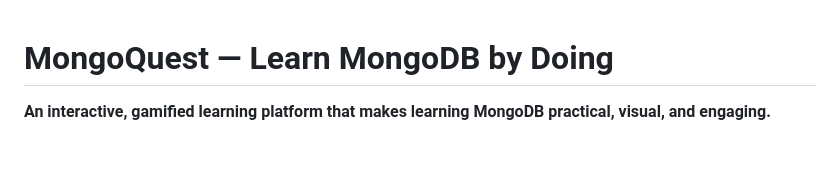
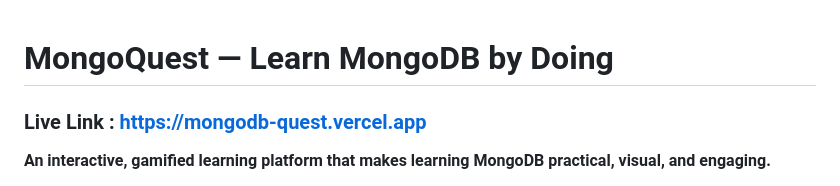
Before and after one commit to Shrutiso/MongoQuest-Learn-Mongo-DB-by-doing, a Markdown page: README.md, the part around the change. GitHub-like rendering; blank space fills up the shorter version.

Commit message:
Add live link to MongoQuest in README
Added live link to the README for easy access.

```diff
--- a/README.md
+++ b/README.md
@@ -1,5 +1,5 @@
 # MongoQuest — Learn MongoDB by Doing
-
+### Live Link :  https://mongodb-quest.vercel.app
 **An interactive, gamified learning platform that makes learning MongoDB practical, visual, and engaging.**
 
 MongoQuest is an educational web application designed to help students learn MongoDB through hands-on practice, interactive CRUD operations, query challenges, and gamified learning experiences. Instead of memorizing database commands, learners can execute operations, observe document changes, understand query results, and build their NoSQL skills step by step.
```
